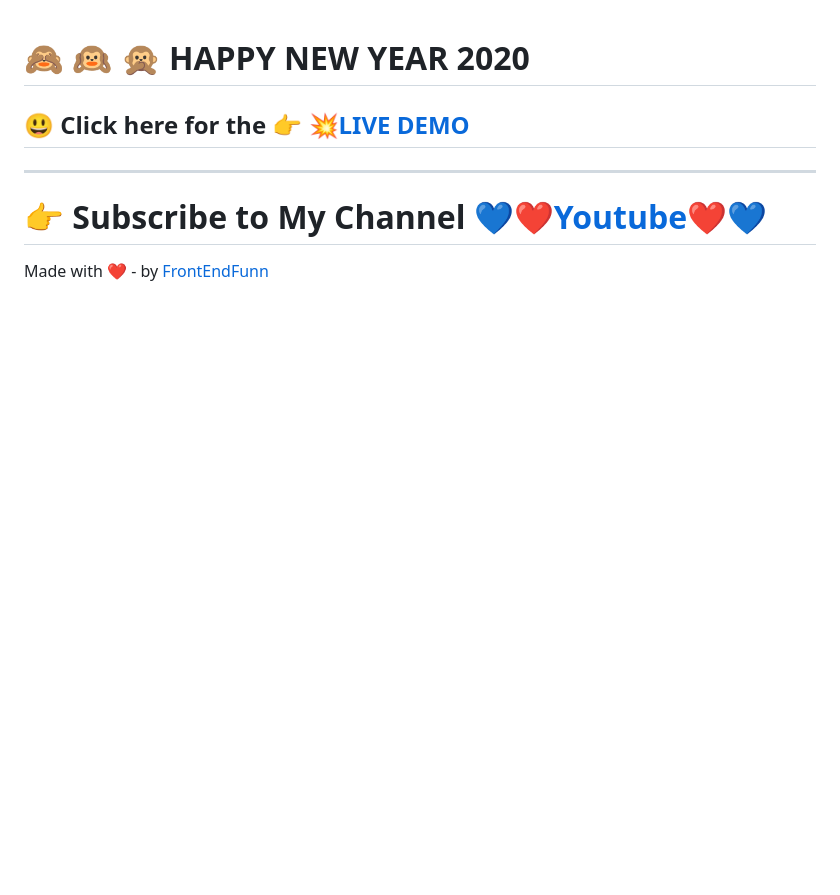
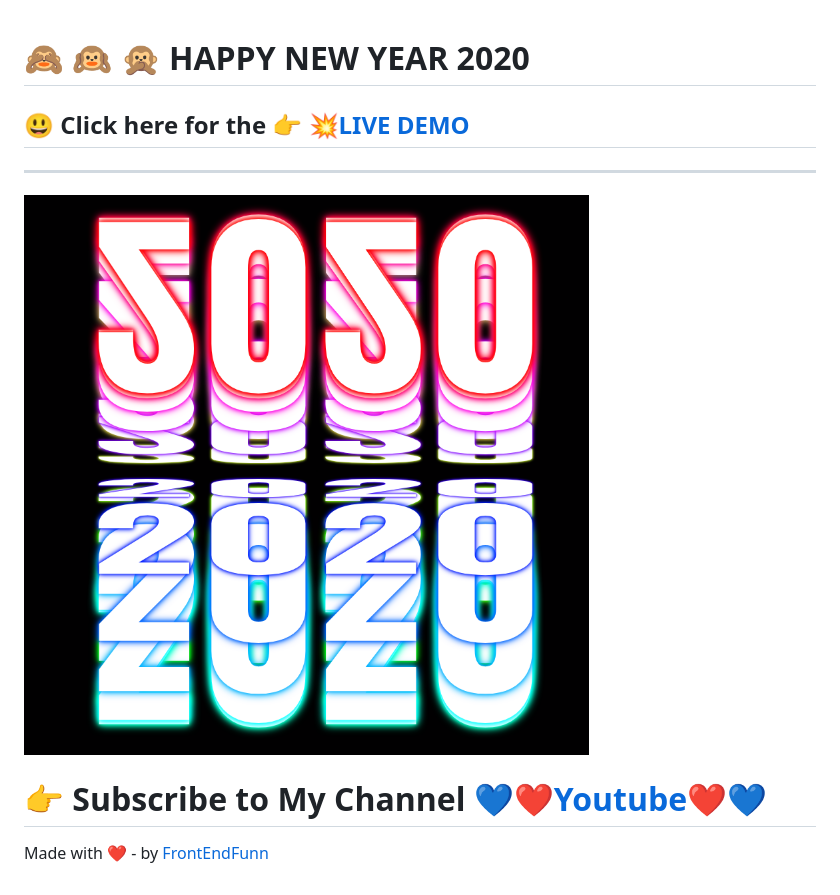
Before and after one commit to frontendfunn/happy-new-year-2020, a Markdown page: Readme.md, the part around the change. GitHub-like rendering; pictures changed too: images/preview.png (added); blank space fills up the shorter version.

Commit message:
preview added - frontendfunn

```diff
--- a/Readme.md
+++ b/Readme.md
@@ -4,6 +4,8 @@
 
 ---
 
+![preview](./images/preview.png)
+
 # 👉 Subscribe to My Channel [💙❤️Youtube❤️💙](https://www.youtube.com/channel/UCpOHt5d6GG-mvo-_pU06rhQ?sub_confirmation=1)
 
 Made with ❤️ - by [FrontEndFunn](https://www.youtube.com/channel/UCpOHt5d6GG-mvo-_pU06rhQ?sub_confirmation=1)
```
